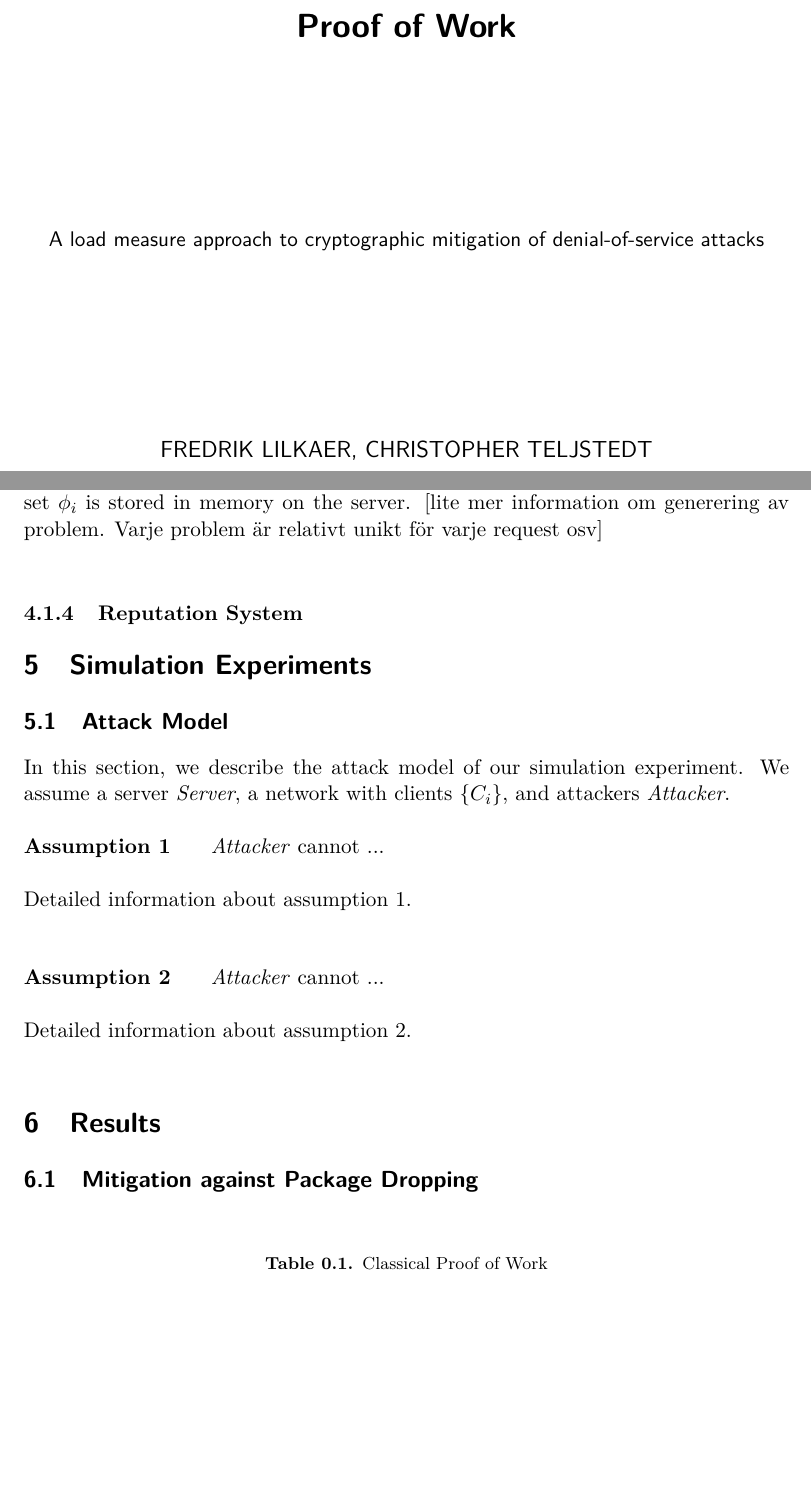
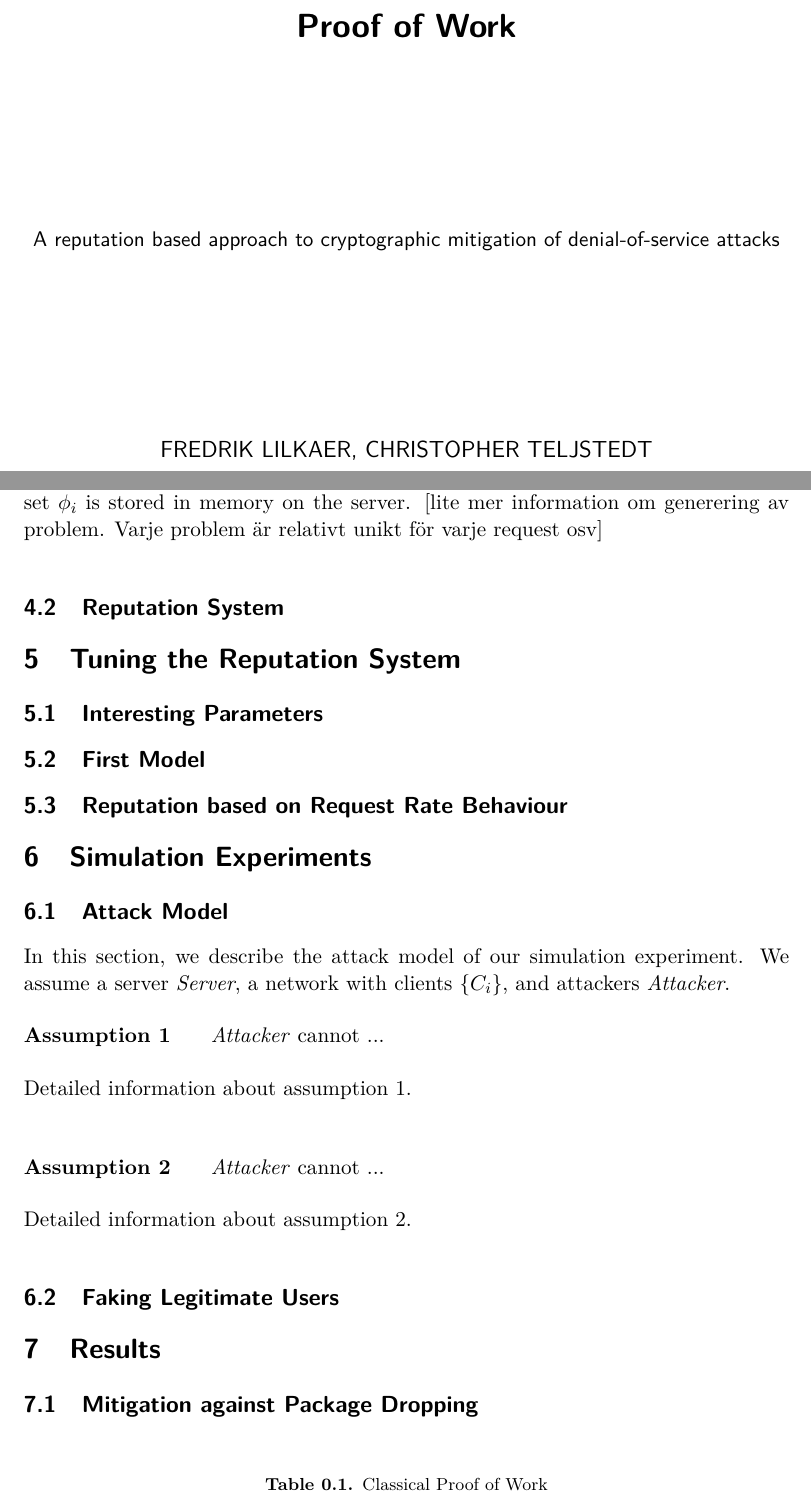
Before and after one commit to chte/pow, a LaTeX thesis (report/report.tex, which reads report/architecture.tex, report/experiments.tex, report/tuning.tex): two parts of pages 1 and 6 of 9 before the commit and two parts of pages 1 and 7 of 9 after it, joined at a grey line, cut so that both start at the same text, the shorter picture padded with empty space. Compiled offline with pdfLaTeX.

Commit message:
Added more structure to the report

```diff
--- a/report/architecture.tex
+++ b/report/architecture.tex
@@ -63,4 +63,4 @@ The client behviour can generally be divided into three cases:
 To prevent an attacker from reusing solutions for multiple requests the problem set $\phi_i$ is stored in memory on the server.
 [lite mer information om generering av problem. Varje problem är relativt unikt för varje request osv]
 
-\subsubsection{Reputation System}
+\subsection{Reputation System}
--- a/report/experiments.tex
+++ b/report/experiments.tex
@@ -13,3 +13,5 @@ Detailed information about assumption 1.
 \\
 \\
 Detailed information about assumption 2.
+
+\subsection{Faking Legitimate Users}
--- a/report/report.tex
+++ b/report/report.tex
@@ -38,7 +38,8 @@ fontsize=\scriptsize
 \title{Proof of Work}
 
 %\subtitle{An evaluation of proof of work as a DOS prevention method}
-\subtitle{A load measure approach to cryptographic mitigation of denial-of-service attacks}
+%\subtitle{A load measure approach to cryptographic mitigation of denial-of-service attacks}
+\subtitle{A reputation based approach to cryptographic mitigation of denial-of-service attacks}
 %\foreigntitle{Lorem ipsum dolor sit amet, sed diam nonummy nibh eui
  %             mod tincidunt ut laoreet dol}
 \author{Fredrik Lilkaer, Christopher Teljstedt}
@@ -71,6 +74,8 @@ fontsize=\scriptsize
 \input{theory}
 \section{System Architecture}
 \input{architecture}
+\section{Tuning the Reputation System}
+\input{tuning}
 \section{Simulation Experiments}
 \input{experiments}
 \section{Results}
--- /dev/null
+++ b/report/tuning.tex
@@ -0,0 +1,3 @@
+\subsection{Interesting Parameters}
+\subsection{First Model}
+\subsection{Reputation based on Request Rate Behaviour}
```
Also changed, not shown: report/report.tex (2 more changed lines), 1 other file.
